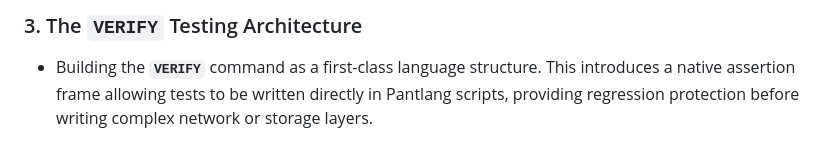
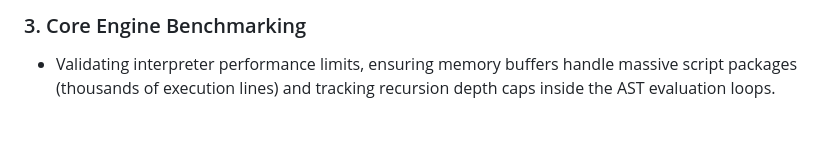
Before and after one commit to UltimateHaider/PlantLang, a Markdown page: ROADMAP.md, the part around one of its changes. Drawn GitHub-style.

```diff
--- a/ROADMAP.md
+++ b/ROADMAP.md
@@ -85,3 +88,3 @@ We will implement the missing foundational keywords promised in the manual into
 
-### 3. The `VERIFY` Testing Architecture
-* Building the **`VERIFY`** command as a first-class language structure. This introduces a native assertion frame allowing tests to be written directly in Pantlang scripts, providing regression protection before writing complex network or storage layers.
+### 3. Core Engine Benchmarking
+* Validating interpreter performance limits, ensuring memory buffers handle massive script packages (thousands of execution lines) and tracking recursion depth caps inside the AST evaluation loops.
```
Also changed, not shown: other parts of ROADMAP.md (+49 -46 lines).
